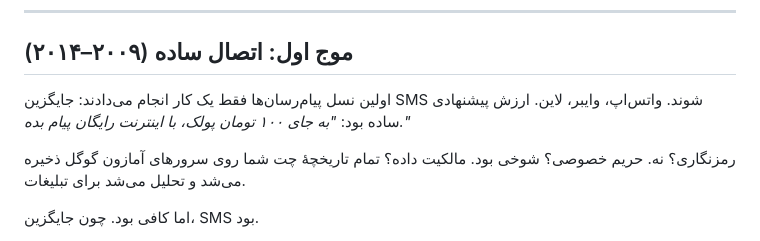
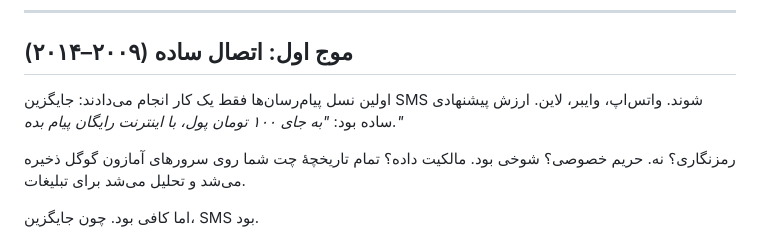
Before and after one commit to amoraklm/nova, a Markdown page: blog/2026-07-25-آینده-پیام‌رسان‌ها-nova-نسبت-به-تلگرام.md, the part around the change. Drawn GitHub-style.

Commit message:
Fix typo in messaging apps history section
Corrected a typo in the text regarding messaging apps.

```diff
--- a/blog/2026-07-25-آینده-پیام‌رسان‌ها-nova-نسبت-به-تلگرام.md
+++ b/blog/2026-07-25-آینده-پیام‌رسان‌ها-nova-نسبت-به-تلگرام.md
@@ -15,7 +15,7 @@ published: true
 ---
 
 ## موج اول: اتصال ساده (۲۰۰۹–۲۰۱۴)
-اولین نسل پیام‌رسان‌ها فقط یک کار انجام می‌دادند: جایگزین SMS شوند. واتس‌اپ، وایبر، لاین. ارزش پیشنهادی ساده بود: *"به جای ۱۰۰ تومان پولک، با اینترنت رایگان پیام بده."*
+اولین نسل پیام‌رسان‌ها فقط یک کار انجام می‌دادند: جایگزین SMS شوند. واتس‌اپ، وایبر، لاین. ارزش پیشنهادی ساده بود: *"به جای ۱۰۰ تومان پول، با اینترنت رایگان پیام بده."*
 
 رمزنگاری؟ نه. حریم خصوصی؟ شوخی بود. مالکیت داده؟ تمام تاریخچهٔ چت شما روی سرورهای آمازون گوگل ذخیره می‌شد و تحلیل می‌شد برای تبلیغات.
 
```
